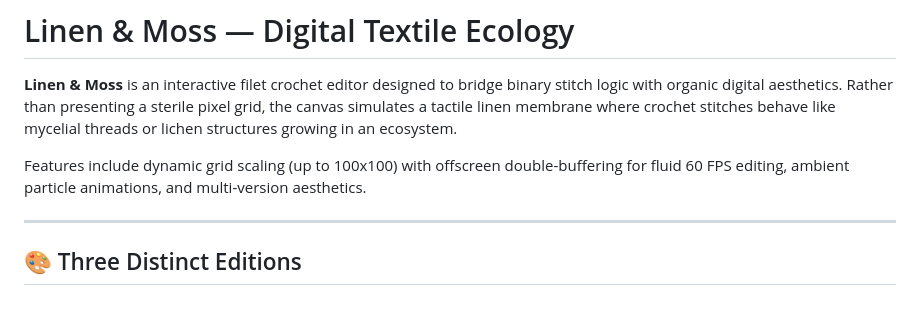
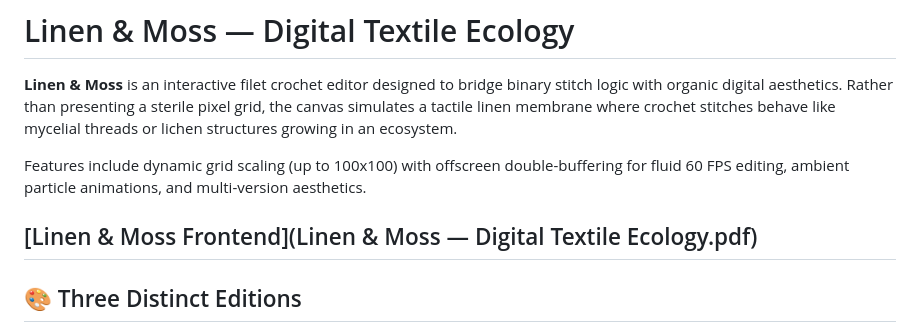
Before and after one commit to ehajdarovic/Crochet-filet-Editor-Linen-And-Moss, a Markdown page: crochet-filet-editor/README.md, the part around the change. Drawn GitHub-style; blank space fills up the shorter version.

```diff
--- a/crochet-filet-editor/README.md
+++ b/crochet-filet-editor/README.md
@@ -4,6 +4,7 @@
 
 Features include dynamic grid scaling (up to 100x100) with offscreen double-buffering for fluid 60 FPS editing, ambient particle animations, and multi-version aesthetics.
 
+[Linen & Moss Frontend](Linen & Moss — Digital Textile Ecology.pdf)
 ---
 
 ## 🎨 Three Distinct Editions
```
